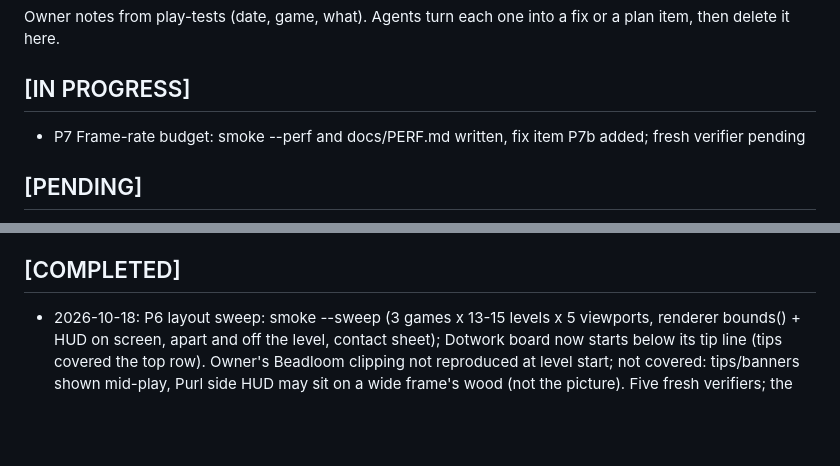
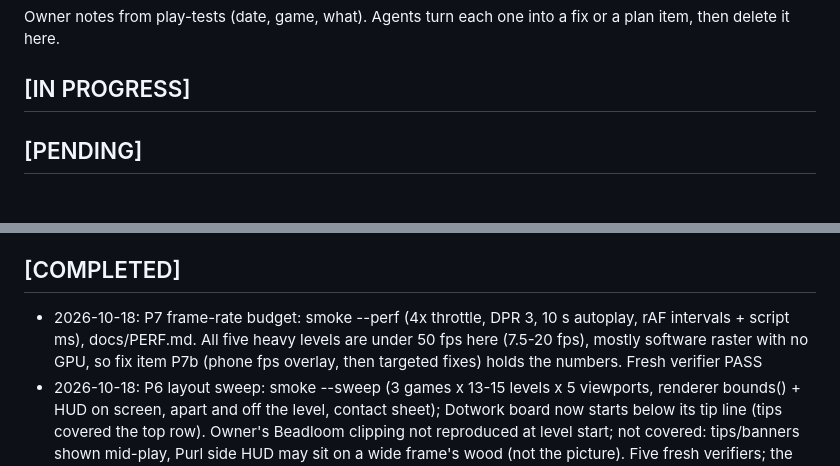
Before and after one commit to jlesterak/whittle-games, a Markdown page: TODO.md, 2 parts joined by grey strips. GitHub-like rendering; blank space fills up the shorter version.

```diff
--- a/TODO.md
+++ b/TODO.md
@@ -6,7 +6,6 @@ Item IDs refer to PLAN.md. Agents: update this file in the same commit as the wo
 Owner notes from play-tests (date, game, what). Agents turn each one into a fix or a plan item, then delete it here.
 
 ## [IN PROGRESS]
-- P7 Frame-rate budget: smoke --perf and docs/PERF.md written, fix item P7b added; fresh verifier pending
 
 ## [PENDING]
 - P6h [HUMAN] Check clipping on the phone
@@ -23,6 +22,9 @@ Owner notes from play-tests (date, game, what). Agents turn each one into a fix
 - X1 Install guide and a live-site check
 
 ## [COMPLETED]
+- 2026-10-18: P7 frame-rate budget: smoke --perf (4x throttle, DPR 3, 10 s autoplay, rAF intervals + script ms),
+  docs/PERF.md. All five heavy levels are under 50 fps here (7.5-20 fps), mostly software raster with no GPU, so
+  fix item P7b (phone fps overlay, then targeted fixes) holds the numbers. Fresh verifier PASS
 - 2026-10-18: P6 layout sweep: smoke --sweep (3 games x 13-15 levels x 5 viewports, renderer bounds() + HUD on screen,
   apart and off the level, contact sheet); Dotwork board now starts below its tip line (tips covered the top row).
   Owner's Beadloom clipping not reproduced at level start; not covered: tips/banners shown mid-play, Purl side HUD
```
Also changed, not shown: PLAN.md (+1 -1 lines), docs/PERF.md (+11 -4 lines).
